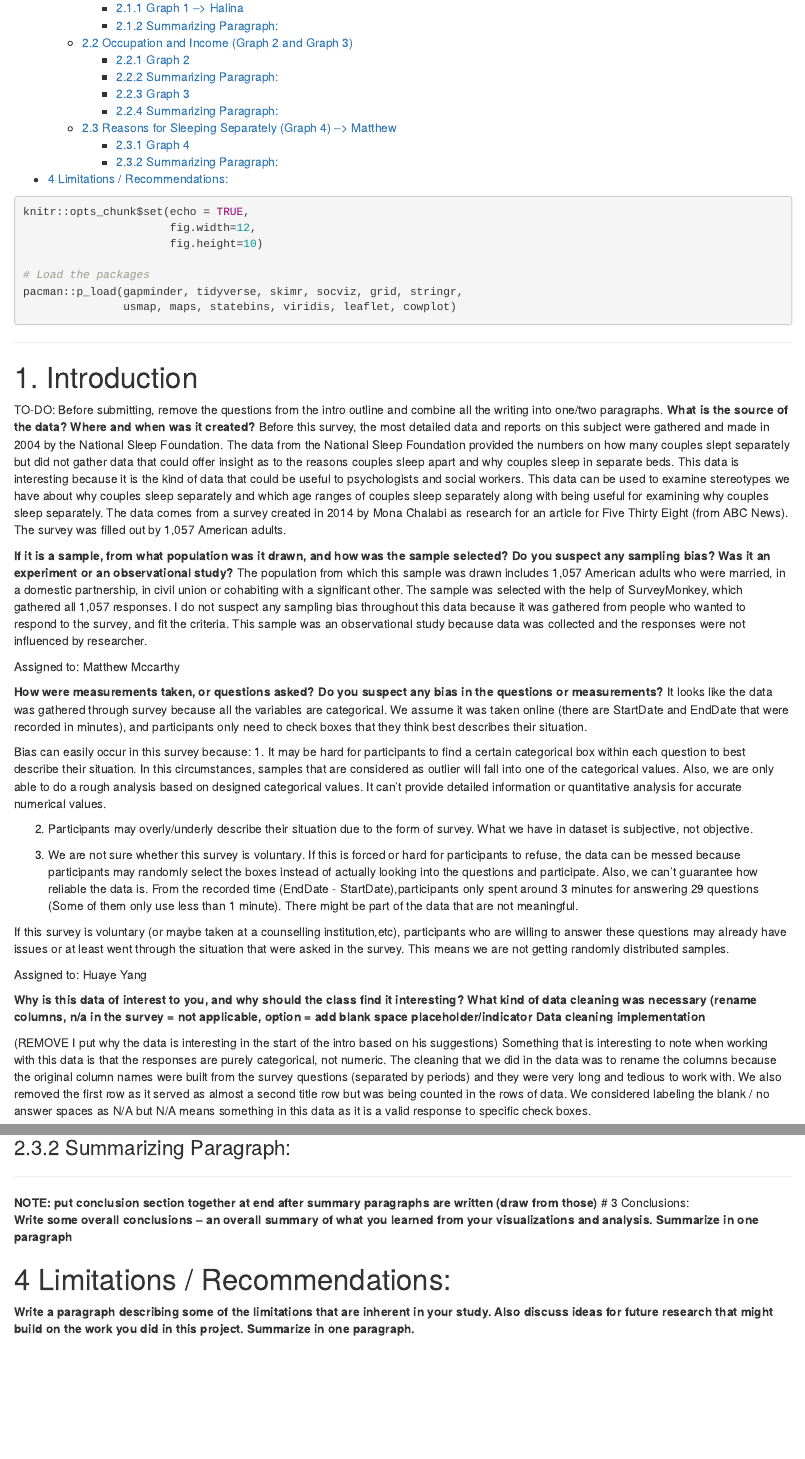
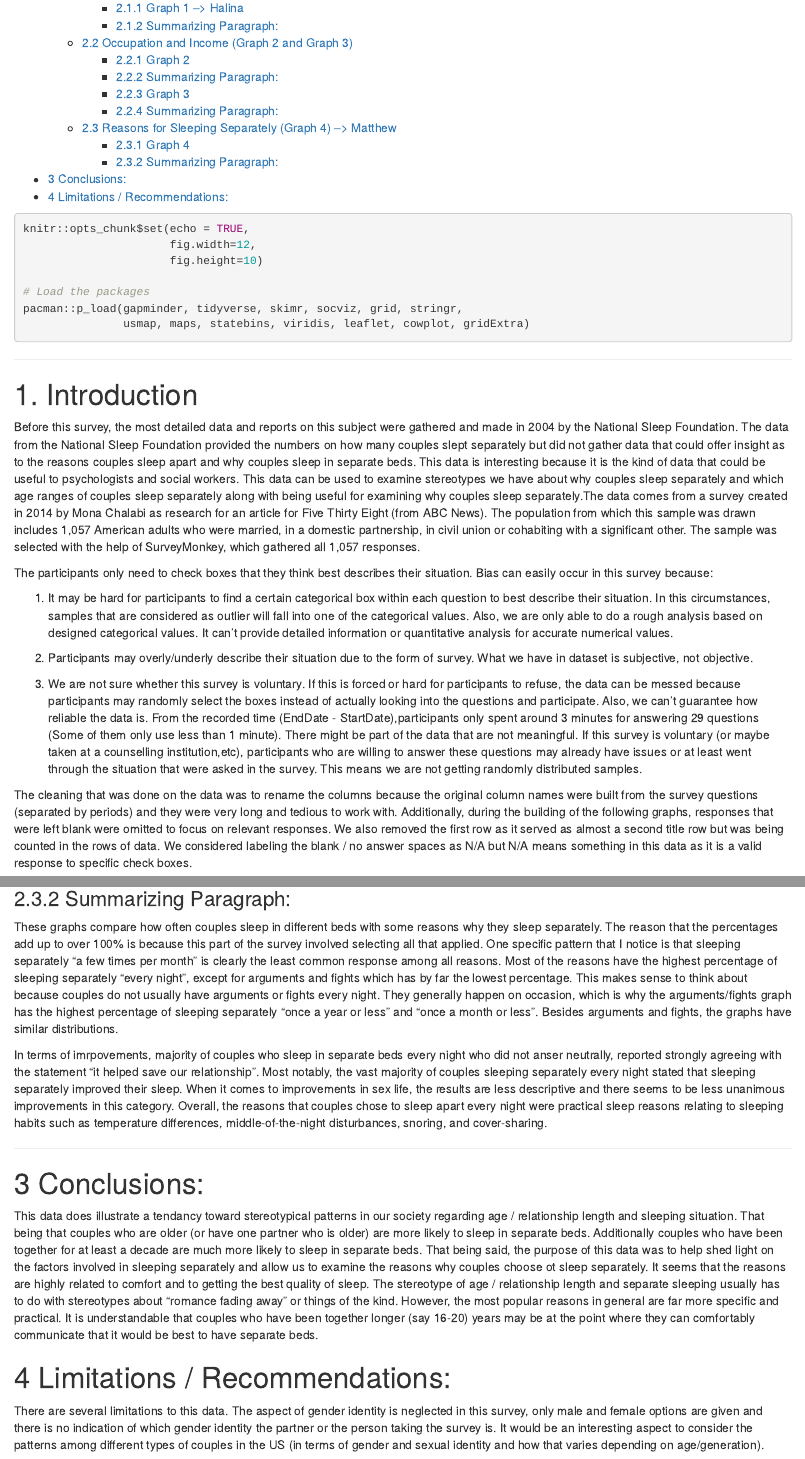
Before and after one commit to hvercessi/STAT187-Final-Project, an R Markdown document (STAT187-Final-Project.Rmd): the page in a window 1100 px wide, from 190 px down, and a second part further down, joined at a grey line. Rendered offline with R 4.5, knitr and Pandoc, with nearby package versions; some code elsewhere in the file could not run offline; common packages that the code uses without loading them are loaded; the gapminder table comes from the copy in Python's plotly package.

Commit message:
Update STAT187-Final-Project.Rmd

````diff
--- a/STAT187-Final-Project.Rmd
+++ b/STAT187-Final-Project.Rmd
@@ -18,7 +18,7 @@ knitr::opts_chunk$set(echo = TRUE,
 
 # Load the packages
 pacman::p_load(gapminder, tidyverse, skimr, socviz, grid, stringr,
-               usmap, maps, statebins, viridis, leaflet, cowplot)
+               usmap, maps, statebins, viridis, leaflet, cowplot, gridExtra)
 
 
 
@@ -28,29 +28,24 @@ pacman::p_load(gapminder, tidyverse, skimr, socviz, grid, stringr,
 
 # 1. Introduction
 
-TO-DO: Before submitting, remove the questions from the intro outline and combine all the writing into one/two paragraphs.
-**What is the source of the data? Where and when was it created?**
-Before this survey, the most detailed data and reports on this subject were gathered and made in 2004 by the National Sleep Foundation. The data from the National Sleep Foundation provided the numbers on how many couples slept separately but did not gather data that could offer insight as to the reasons couples sleep apart and why couples sleep in separate beds. This data is interesting because it is the kind of data that could be useful to psychologists and social workers. This data can be used to examine stereotypes we have about why couples sleep separately and which age ranges of couples sleep separately along with being useful for examining why couples sleep separately.
-The data comes from a survey created in 2014 by Mona Chalabi as research for an article for Five Thirty Eight (from ABC News).
-The survey was filled out by 1,057 American adults.
+Before this survey, the most detailed data and reports on this subject were
+gathered and made in 2004 by the National Sleep Foundation. The data from the
+National Sleep Foundation provided the numbers on how many couples slept separately
+but did not gather data that could offer insight as to the reasons couples sleep apart
+and why couples sleep in separate beds. This data is interesting because it is the
+kind of data that could be useful to psychologists and social workers. This data
+can be used to examine stereotypes we have about why couples sleep separately
+and which age ranges of couples sleep separately along with being useful for
+examining why couples sleep separately.The data comes from a survey created in
+2014 by Mona Chalabi as research for an article for Five Thirty Eight (from ABC News).
+The population from which this sample was drawn includes 1,057 American adults
+who were married, in a domestic partnership, in civil union or cohabiting with a
+significant other. The sample was selected with the help of SurveyMonkey, which
+gathered all 1,057 responses.
 
+The participants only need to check boxes that they think best describes their
+situation. Bias can easily occur in this survey because:
 
-
-**If it is a sample, from what population was it drawn, and how was the sample selected?**
-**Do you suspect any sampling bias?**
-**Was it an experiment or an observational study?**
-The population from which this sample was drawn includes 1,057 American adults who were married, in a domestic partnership, in civil union or cohabiting with a significant other. The sample was selected with the help of SurveyMonkey, which gathered all 1,057 responses. I do not suspect any sampling bias throughout this data because it was gathered from people who wanted to respond to the survey, and fit the criteria. This sample was an observational study because data was collected and the responses were not influenced by researcher.
-
-Assigned to: Matthew Mccarthy
-
-
-**How were measurements taken, or questions asked? Do you suspect any bias in the questions or measurements?**
-It looks like the data was gathered through survey because all the variables
-are categorical. We assume it was taken online (there are StartDate and EndDate
-that were recorded in minutes), and participants only need to check boxes that
-they think best describes their situation.
-
-Bias can easily occur in this survey because:
 1. It may be hard for participants to find a certain categorical box within
 each question to best describe their situation. In this circumstances, samples
 that are considered as outlier will fall into one of the categorical values.
@@ -67,22 +62,20 @@ randomly select the boxes instead of actually looking into the questions and
 participate. Also, we can't guarantee how reliable the data is. From the
 recorded time (EndDate - StartDate),participants only spent around 3 minutes
 for answering 29 questions (Some of them only use less than 1 minute). There
-might be part of the data that are not meaningful.
+might be part of the data that are not meaningful. If this survey is voluntary
+(or maybe taken at a counselling institution,etc), participants who are willing
+to answer these questions may already have issues or at least went through the
+situation that were asked in the survey. This means we are not getting randomly
+distributed samples.
 
-If this survey is voluntary (or maybe taken at a counselling institution,etc),
-participants who are willing to answer these questions may already have issues
-or at least went through the situation that were asked in the survey. This
-means we are not getting randomly distributed samples.
-
-Assigned to: Huaye Yang
-
-
-**Why is this data of interest to you, and why should the class find it interesting?**
-**What kind of data cleaning was necessary (rename columns, n/a in the survey = not applicable, option = add blank space placeholder/indicator**
-**Data cleaning implementation**
-
-(REMOVE I put why the data is interesting in the start of the intro based on his suggestions)
-Something that is interesting to note when working with this data is that the responses are purely categorical, not numeric. The cleaning that we did in the data was to rename the columns because the original column names were built from the survey questions (separated by periods) and they were very long and tedious to work with. We also removed the first row as it served as almost a second title row but was being counted in the rows of data. We considered labeling the blank / no answer spaces as N/A but N/A means something in this data as it is a valid response to specific check boxes.
+The cleaning that was done on the data was to rename the columns because the
+original column names were built from the survey questions (separated by periods)
+and they were very long and tedious to work with. Additionally, during the building
+of the following graphs, responses that were left blank were omitted to focus on
+relevant responses. We also removed the first row as it served as almost a second title
+row but was being counted in the rows of data. We considered labeling the blank /
+no answer spaces as N/A but N/A means something in this data as it is a valid
+response to specific check boxes.
 
 
 
@@ -762,13 +777,58 @@ plot_grid(help_stay_together, better_sleep, improved_sex_life, ncol = 2, nrow =
 ```
 ### 2.3.2 Summarizing Paragraph:
 
+These graphs compare how often couples sleep in different beds with some reasons
+why they sleep separately. The reason that the percentages add up to over 100% is
+because this part of the survey involved selecting all that applied. One specific
+pattern that I notice is that sleeping separately "a few times per month" is
+clearly the least common response among all reasons. Most of the reasons have the
+highest percentage of sleeping separately "every night", except for arguments and
+fights which has by far the lowest percentage. This makes sense to think about
+because couples do not usually have arguments or fights every night. They generally
+happen on occasion, which is why the arguments/fights graph has the highest percentage
+of sleeping separately "once a year or less" and "once a month or less". Besides
+arguments and fights, the graphs have similar distributions.
+
+In terms of imrpovements, majority of couples who sleep in separate beds every night
+who did not anser neutrally, reported strongly agreeing with the statement "it helped save our relationship".
+Most notably, the vast majority of couples sleeping separately every night stated that sleeping
+separately improved their sleep. When it comes to improvements in sex life, the results are
+less descriptive and there seems to be less unanimous improvements in this category.
+Overall, the reasons that couples chose to sleep apart every night were practical sleep reasons
+relating to sleeping habits such as temperature differences, middle-of-the-night disturbances,
+snoring, and cover-sharing.
+
 
 ***
 
 
-**NOTE: put conclusion section together at end after summary paragraphs are written (draw from those)**
 # 3 Conclusions:
-**Write some overall conclusions – an overall summary of what you learned from your visualizations and analysis. Summarize in one paragraph**
+
+This data does illustrate a tendancy toward stereotypical patterns in our society
+regarding age / relationship length and sleeping situation. That being that couples
+who are older (or have one partner who is older) are more likely to sleep in
+separate beds. Additionally couples who have been together for at least a decade are
+much more likely to sleep in separate beds. That being said, the purpose of this data was
+to help shed light on the factors involved in sleeping separately and allow us to examine
+the reasons why couples choose ot sleep separately. It seems that the reasons are highly
+related to comfort and to getting the best quality of sleep. The stereotype of age / relationship
+length and separate sleeping usually has to do with stereotypes about "romance fading away" or
+things of the kind. However, the most popular reasons in general are far more specific and practical.
+It is understandable that couples who have been together longer (say 16-20) years may
+be at the point where they can comfortably communicate that it would be best to have separate beds.
 
 # 4 Limitations / Recommendations:
-**Write a paragraph describing some of the limitations that are inherent in your study. Also discuss ideas for future research that might build on the work you did in this project. Summarize in one paragraph.**
+
+There are several limitations to this data. The aspect of gender identity is
+neglected in this survey, only male and female options are given and there is no
+indication of which gender identity the partner or the person taking the survey is.
+It would be an interesting aspect to consider the patterns among different types of
+couples in the US (in terms of gender and sexual identity and how that varies depending on
+age/generation).
+
+
+
+
+
+
+***
````
Also changed, not shown: STAT187-Final-Project.Rmd (114 more changed lines).
